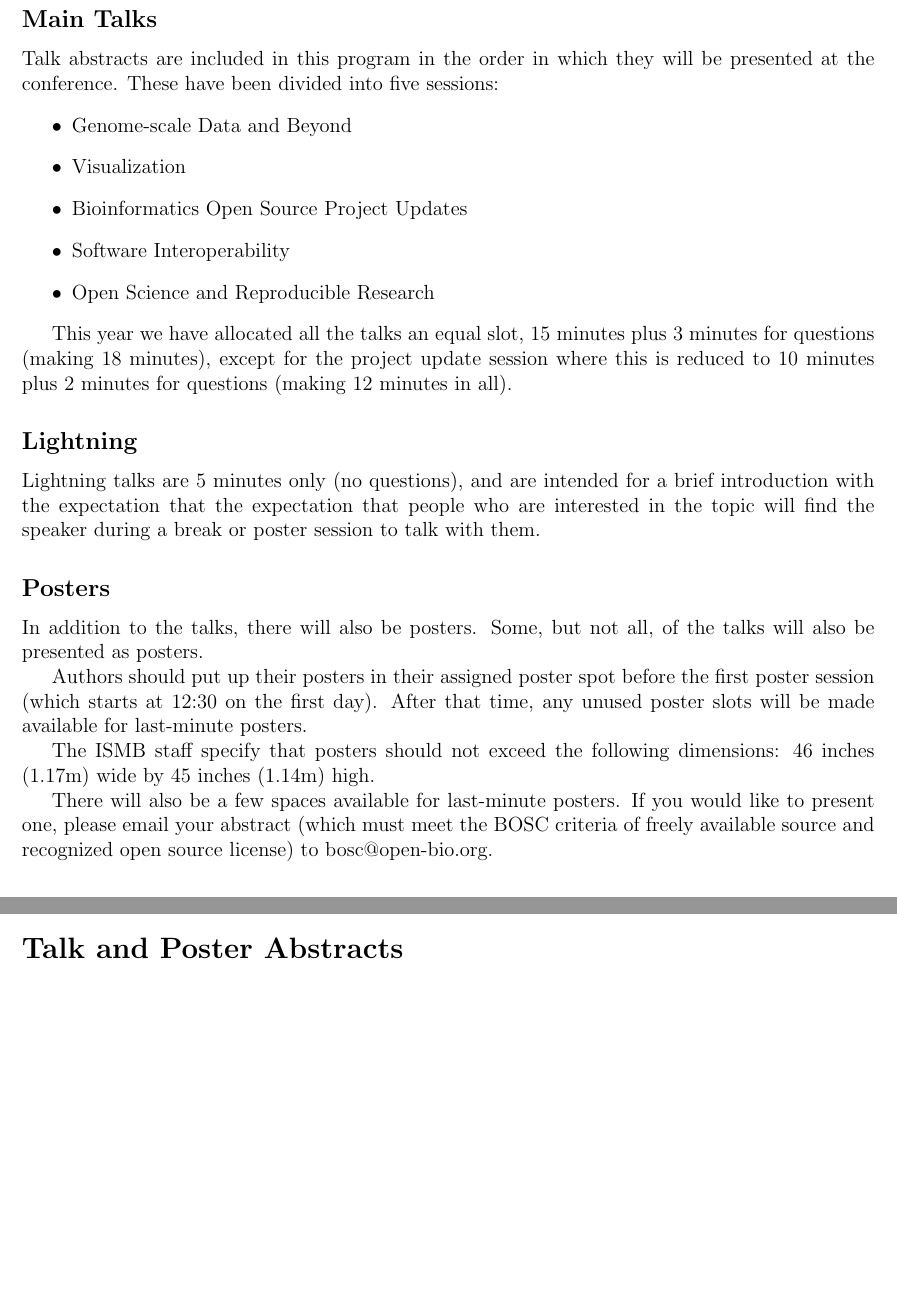
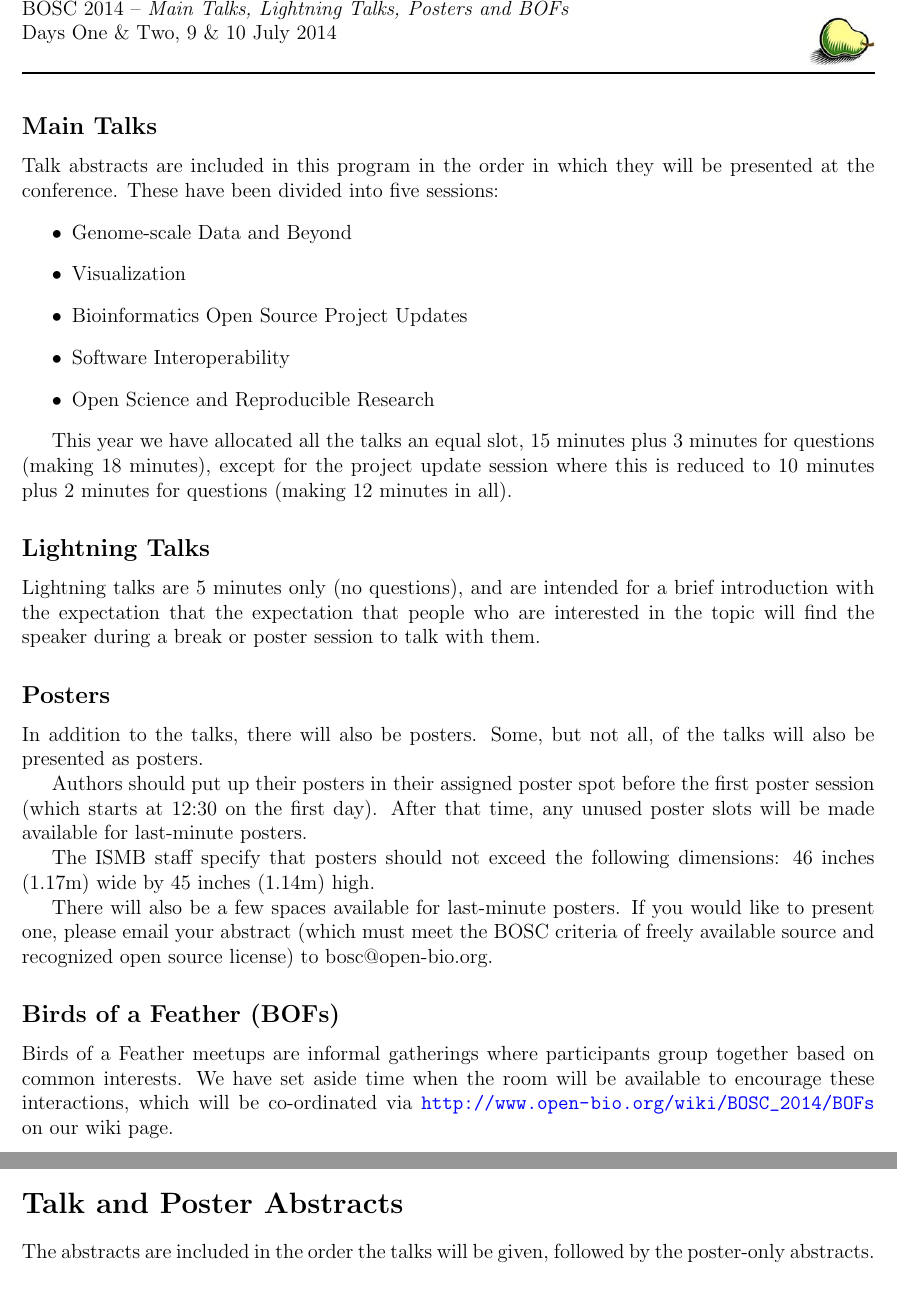
Before and after one commit to OBF/bosc_materials, a LaTeX document (2014/program/BOSC2014_program.tex): two parts of pages 7 and 12 of 52 before the commit and two parts of pages 7 and 11 of 51 after it, joined at a grey line, cut at the place of the change, the shorter picture padded with empty space. Compiled offline with pdfLaTeX.

Commit message:
Include OBF website; Mention BOFs

```diff
--- a/2014/program/BOSC2014_program.tex
+++ b/2014/program/BOSC2014_program.tex
@@ -239,7 +242,7 @@ minutes for questions (making 18 minutes), except for the project update
 session where this is reduced to 10 minutes plus 2 minutes for questions
 (making 12 minutes in all).
 
-\subsection*{Lightning}
+\subsection*{Lightning Talks}
 Lightning talks are 5 minutes only (no questions), and are intended for a
 brief introduction with the expectation that the expectation that people
 who are interested in the topic will find the speaker during a break or
@@ -261,6 +264,13 @@ There will also be a few spaces available for last-minute posters. If you would
 like to present one, please email your abstract (which must meet the BOSC
 criteria of freely available source and recognized open source license) to
 bosc@open-bio.org.
+
+\subsection*{Birds of a Feather (BOFs)}
+
+Birds of a Feather meetups are informal gatherings where participants group
+together based on common interests. We have set aside time when the room will
+be available to encourage these interactions, which will be co-ordinated via
+\url{http://www.open-bio.org/wiki/BOSC_2014/BOFs} on our wiki page.
 
 \session{Schedule}{Day One, 9 July 2014}{}
 \section*{Schedule - Day One}
@@ -376,13 +386,15 @@ Abstracts follow later in this document.
 \end{tabular}
 \end{center}
 
-\session{List of Posters}{Days One \& Two, 9 \& 10 July 2014}{}
+\session{Talk and Poster Abstracts}{Days One \& Two, 9 \& 10 July 2014}{}
+\section*{Talk and Poster Abstracts}
+
+The abstracts are included in the order the talks will be given,
+followed by the poster-only abstracts.
+
 \section*{List of Posters}
 
 \textit{TODO...} (this will be our official poster number list!)
-
-\session{Talk and Poster Abstracts}{Days One \& Two, 9 \& 10 July 2014}{}
-\section*{Talk and Poster Abstracts}
 
 \session{Genome-scale Data and Beyond}{Day One, 11 July 2014, 10:45 -- 12:30}{Session chair: Chris Fields}
 \embed{2.5cm}{10cm}{2.5cm}{2.5cm}{GenomeScale-16-ADAM.pdf}
```
Also changed, not shown: 2014/program/BOSC2014_program.tex (7 more changed lines).
